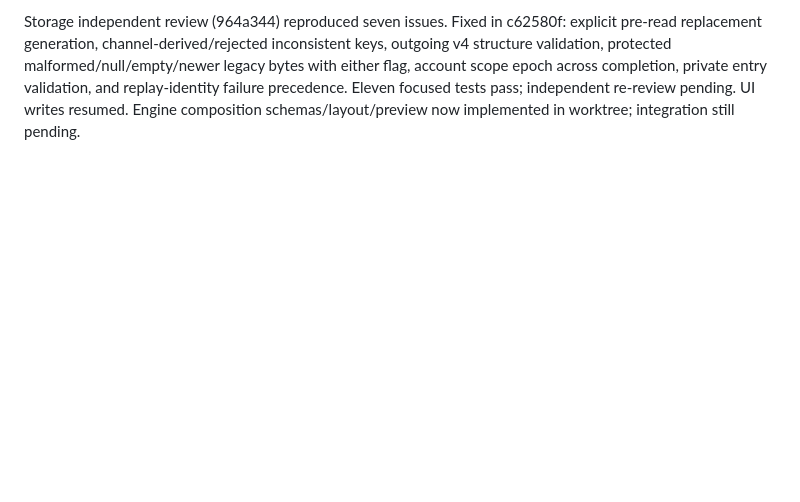
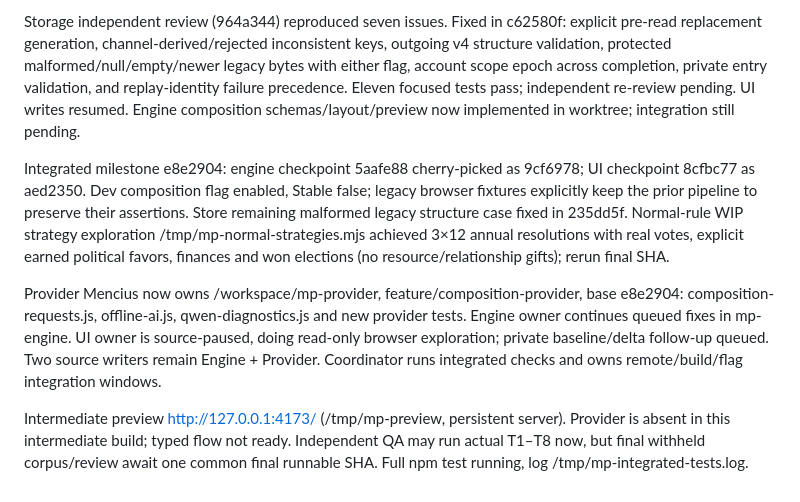
Before and after one commit to matthnj15-pixel/Master-Plan, a Markdown page: docs/autonomous-checkpoint.md, the part around the change. Drawn GitHub-style; blank space fills up the shorter version.

Commit message:
Checkpoint integrated engine, UI, and active provider ownership

```diff
--- a/docs/autonomous-checkpoint.md
+++ b/docs/autonomous-checkpoint.md
@@ -52,3 +52,23 @@ legacy bytes with either flag, account scope epoch across completion, private
 entry validation, and replay-identity failure precedence. Eleven focused tests
 pass; independent re-review pending. UI writes resumed. Engine composition
 schemas/layout/preview now implemented in worktree; integration still pending.
+
+Integrated milestone e8e2904: engine checkpoint 5aafe88 cherry-picked as 9cf6978;
+UI checkpoint 8cfbc77 as aed2350. Dev composition flag enabled, Stable false;
+legacy browser fixtures explicitly keep the prior pipeline to preserve their
+assertions. Store remaining malformed legacy structure case fixed in 235dd5f.
+Normal-rule WIP strategy exploration /tmp/mp-normal-strategies.mjs achieved
+3×12 annual resolutions with real votes, explicit earned political favors,
+finances and won elections (no resource/relationship gifts); rerun final SHA.
+
+Provider Mencius now owns /workspace/mp-provider, feature/composition-provider,
+base e8e2904: composition-requests.js, offline-ai.js, qwen-diagnostics.js and
+new provider tests. Engine owner continues queued fixes in mp-engine. UI owner
+is source-paused, doing read-only browser exploration; private baseline/delta
+follow-up queued. Two source writers remain Engine + Provider. Coordinator
+runs integrated checks and owns remote/build/flag integration windows.
+
+Intermediate preview http://127.0.0.1:4173/ (/tmp/mp-preview, persistent server).
+Provider is absent in this intermediate build; typed flow not ready. Independent
+QA may run actual T1–T8 now, but final withheld corpus/review await one common
+final runnable SHA. Full npm test running, log /tmp/mp-integrated-tests.log.
```
